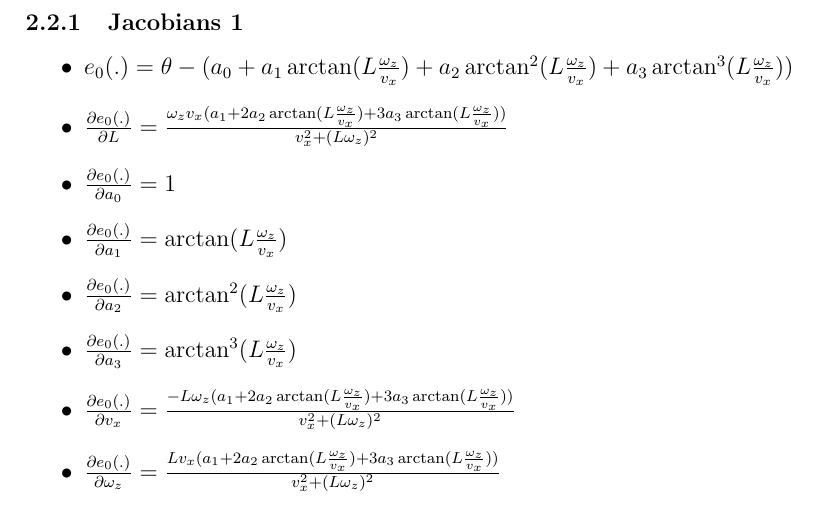
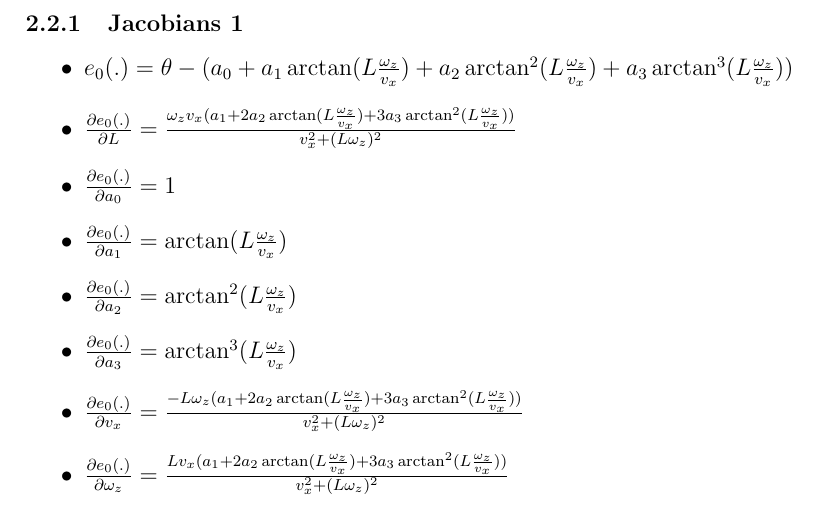
Before and after one commit to jmaye/self-calib, a LaTeX document (papers/car-model/model.tex): part of page 3 of 4, cut so that both start at the same text. Compiled offline with pdfLaTeX.

Commit message:
update model

```diff
--- a/papers/car-model/model.tex
+++ b/papers/car-model/model.tex
@@ -86,7 +86,7 @@
             a_3\arctan^3(L\frac{\omega_z}{v_x}))$
           \item $\frac{\partial e_0(.)}{\partial L} =
             \frac{\omega_z v_x (a_1 + 2 a_2\arctan(L\frac{\omega_z}{v_x}) +
-            3 a_3\arctan(L\frac{\omega_z}{v_x}))}{v_x^2 + (L\omega_z)^2}$
+            3 a_3\arctan^2(L\frac{\omega_z}{v_x}))}{v_x^2 + (L\omega_z)^2}$
           \item $\frac{\partial e_0(.)}{\partial a_0} = 1$
           \item $\frac{\partial e_0(.)}{\partial a_1} =
             \arctan(L\frac{\omega_z}{v_x})$
@@ -96,10 +96,10 @@
             \arctan^3(L\frac{\omega_z}{v_x})$
           \item $\frac{\partial e_0(.)}{\partial v_x} =
             \frac{-L\omega_z(a_1 + 2 a_2\arctan(L\frac{\omega_z}{v_x}) +
-            3 a_3\arctan(L\frac{\omega_z}{v_x}))}{v_x^2 + (L\omega_z)^2}$
+            3 a_3\arctan^2(L\frac{\omega_z}{v_x}))}{v_x^2 + (L\omega_z)^2}$
           \item $\frac{\partial e_0(.)}{\partial \omega_z} =
             \frac{L v_x(a_1 + 2 a_2\arctan(L\frac{\omega_z}{v_x}) +
-            3 a_3\arctan(L\frac{\omega_z}{v_x}))}{v_x^2 + (L\omega_z)^2}$
+            3 a_3\arctan^2(L\frac{\omega_z}{v_x}))}{v_x^2 + (L\omega_z)^2}$
 
           \item $e_1(.) = v_{rl} - \frac{(v_x - e\omega_z)}{\kappa_{rl}}$
           \item $\frac{\partial e_1(.)}{\partial e} =
```
